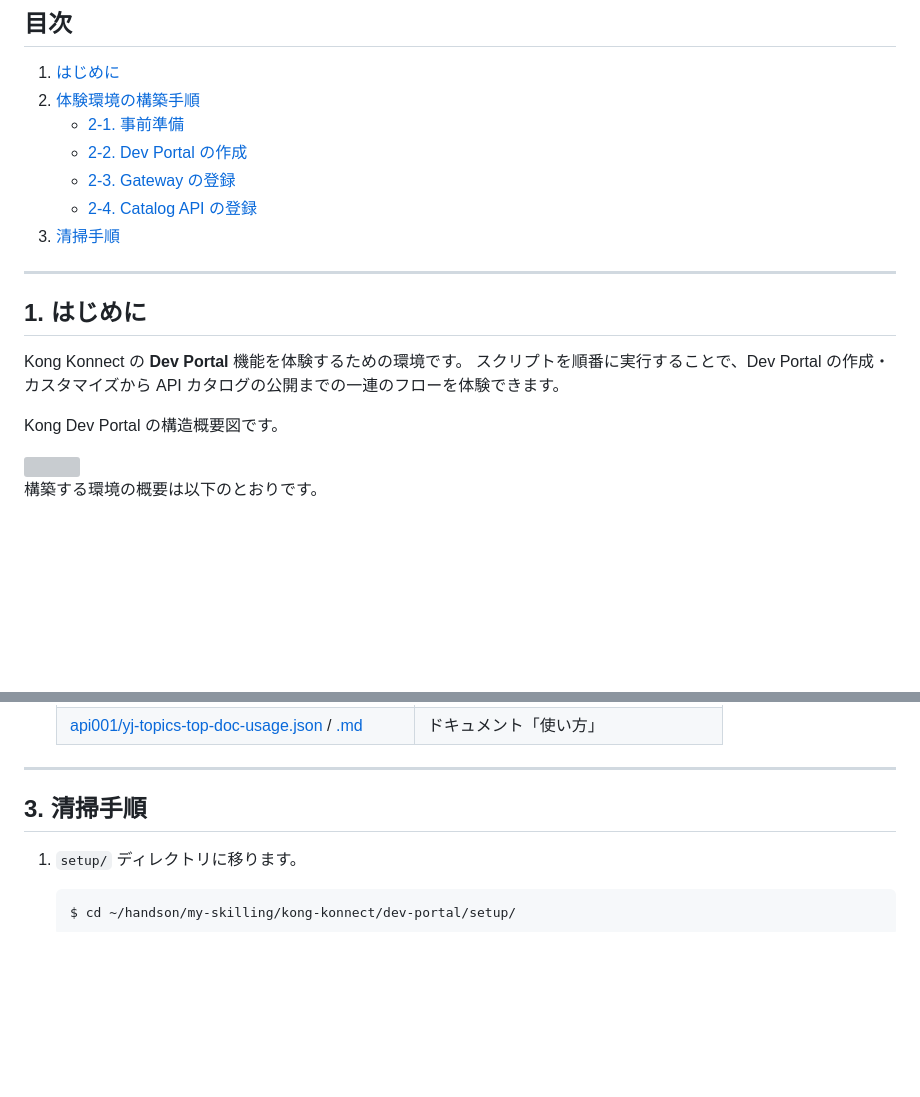
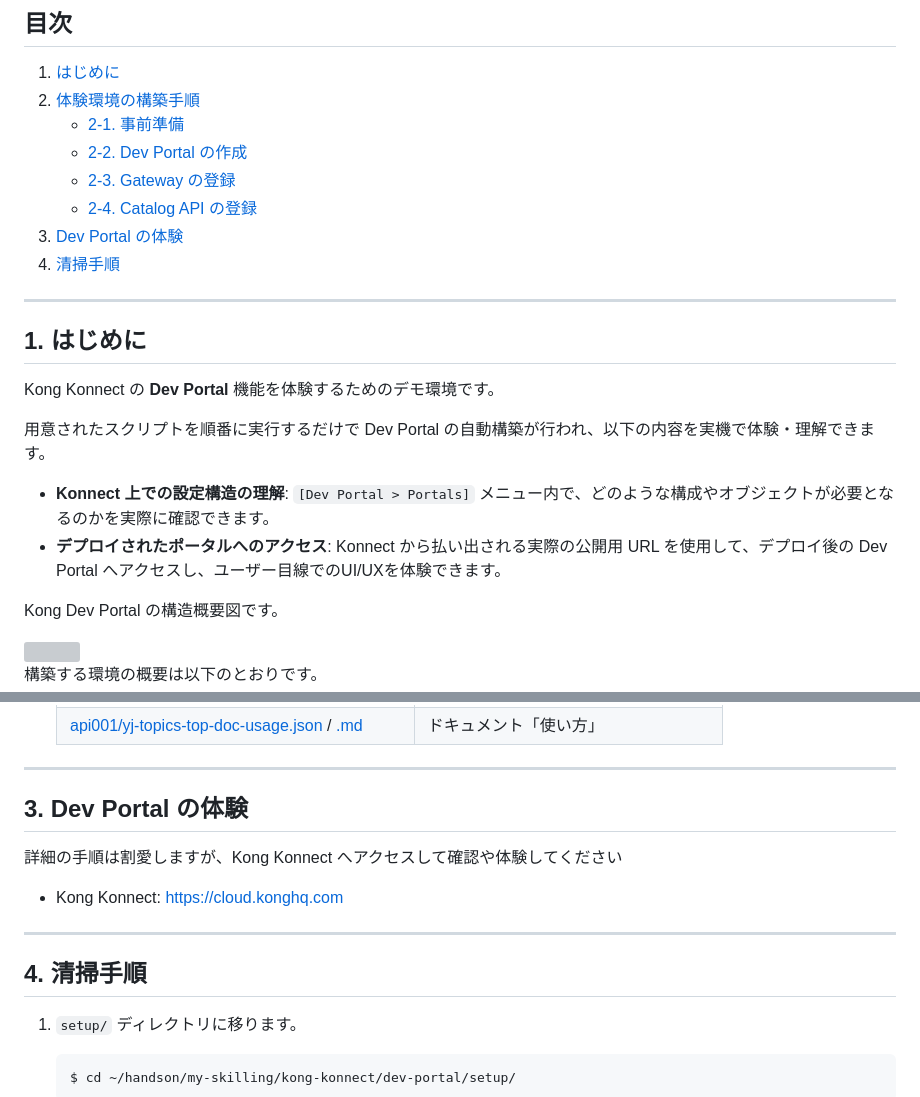
Before and after one commit to Toshiharu-Konuma-sti/my-skilling, a Markdown page: kong-konnect/dev-portal/README.md, 2 parts joined by grey strips. GitHub-like rendering; blank space fills up the shorter version; grey boxes are pictures that could not be loaded.

Commit message:
updated a document

```diff
--- a/kong-konnect/dev-portal/README.md
+++ b/kong-konnect/dev-portal/README.md
@@ -14,14 +14,19 @@
    - [2-2. Dev Portal の作成](#2-2-dev-portal-の作成)
    - [2-3. Gateway の登録](#2-3-gateway-の登録)
    - [2-4. Catalog API の登録](#2-4-catalog-api-の登録)
-3. [清掃手順](#3-清掃手順)
+3. [Dev Portal の体験](#3-dev-portal-の体験)
+4. [清掃手順](#4-清掃手順)
 
 ---
 
 ## 1. はじめに
 
-Kong Konnect の **Dev Portal** 機能を体験するための環境です。
-スクリプトを順番に実行することで、Dev Portal の作成・カスタマイズから API カタログの公開までの一連のフローを体験できます。
+Kong Konnect の **Dev Portal** 機能を体験するためのデモ環境です。
+
+用意されたスクリプトを順番に実行するだけで Dev Portal の自動構築が行われ、以下の内容を実機で体験・理解できます。
+
+* **Konnect 上での設定構造の理解**: `[Dev Portal > Portals]` メニュー内で、どのような構成やオブジェクトが必要となるのかを実際に確認できます。
+* **デプロイされたポータルへのアクセス**: Konnect から払い出される実際の公開用 URL を使用して、デプロイ後の Dev Portal へアクセスし、ユーザー目線でのUI/UXを体験できます。
 
 Kong Dev Portal の構造概要図です。
 
@@ -203,7 +208,15 @@ Kong Dev Portal の構造概要図です。
 
 ---
 
-## 3. 清掃手順
+## 3. Dev Portal の体験
+
+詳細の手順は割愛しますが、Kong Konnect へアクセスして確認や体験してください
+
+- Kong Konnect: https://cloud.konghq.com
+
+---
+
+## 4. 清掃手順
 
 1. `setup/` ディレクトリに移ります。
 
```
